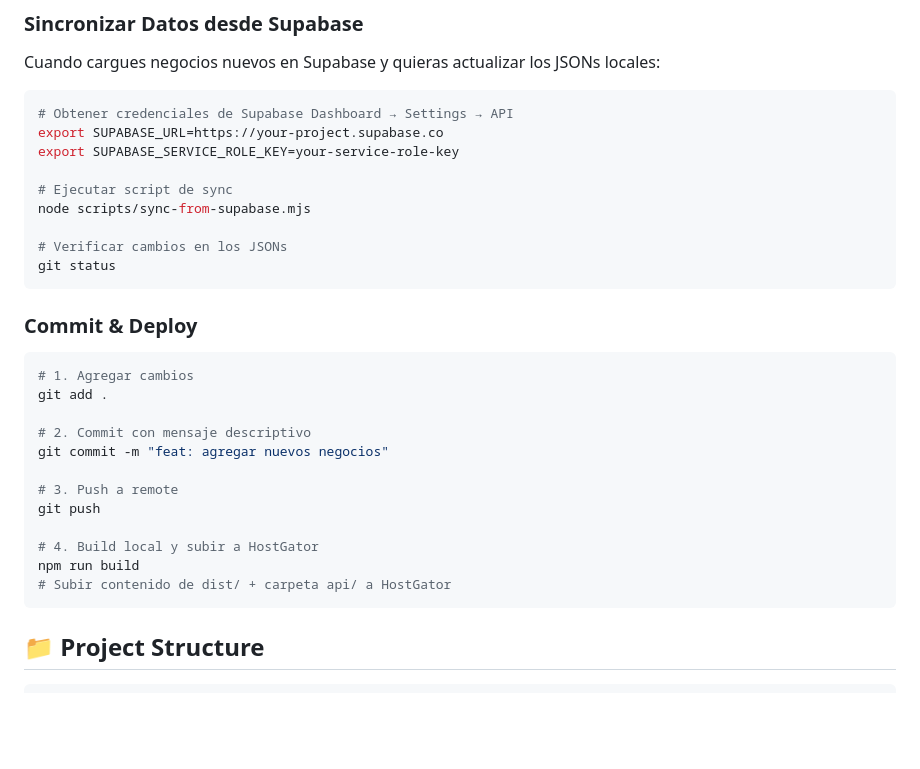
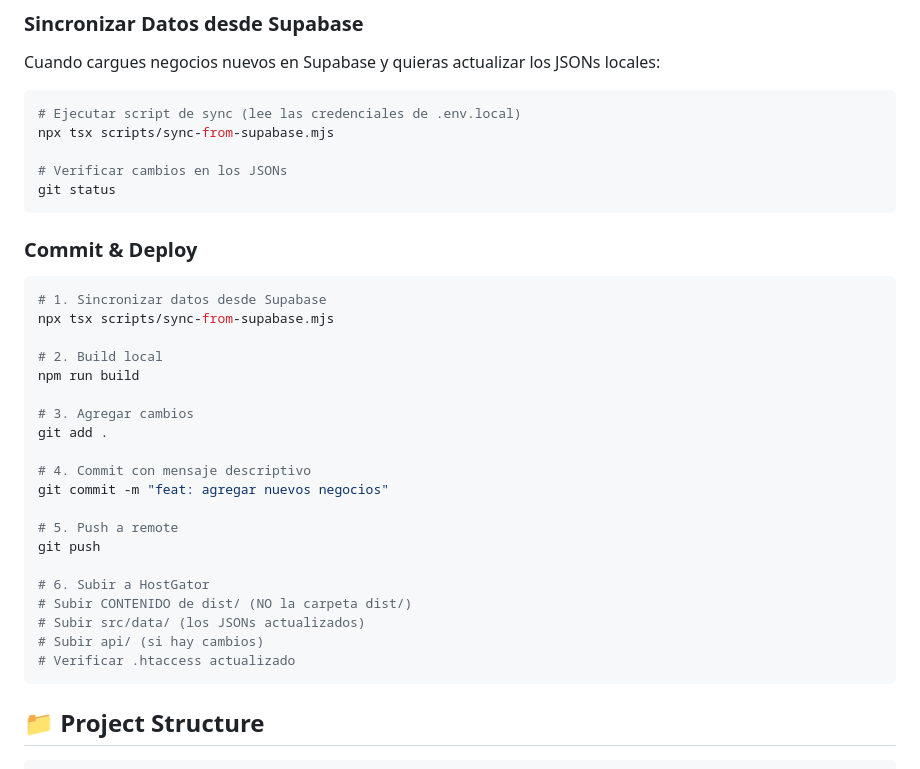
Before and after one commit to monz-dev/guia648, a Markdown page: README.md, the part around the change. Rendered like a GitHub page; blank space fills up the shorter version.

Commit message:
docs: actualizar instrucciones de deploy en README

````diff
--- a/README.md
+++ b/README.md
@@ -90,12 +90,8 @@ cd scripts && php -S localhost:8000 -t ..
 Cuando cargues negocios nuevos en Supabase y quieras actualizar los JSONs locales:
 
 ```bash
-# Obtener credenciales de Supabase Dashboard → Settings → API
-export SUPABASE_URL=https://your-project.supabase.co
-export SUPABASE_SERVICE_ROLE_KEY=your-service-role-key
-
-# Ejecutar script de sync
-node scripts/sync-from-supabase.mjs
+# Ejecutar script de sync (lee las credenciales de .env.local)
+npx tsx scripts/sync-from-supabase.mjs
 
 # Verificar cambios en los JSONs
 git status
@@ -104,18 +100,26 @@ git status
 ### Commit & Deploy
 
 ```bash
-# 1. Agregar cambios
+# 1. Sincronizar datos desde Supabase
+npx tsx scripts/sync-from-supabase.mjs
+
+# 2. Build local
+npm run build
+
+# 3. Agregar cambios
 git add .
 
-# 2. Commit con mensaje descriptivo
+# 4. Commit con mensaje descriptivo
 git commit -m "feat: agregar nuevos negocios"
 
-# 3. Push a remote
+# 5. Push a remote
 git push
 
-# 4. Build local y subir a HostGator
-npm run build
-# Subir contenido de dist/ + carpeta api/ a HostGator
+# 6. Subir a HostGator
+# Subir CONTENIDO de dist/ (NO la carpeta dist/)
+# Subir src/data/ (los JSONs actualizados)
+# Subir api/ (si hay cambios)
+# Verificar .htaccess actualizado
 ```
 
 ## 📁 Project Structure
````
